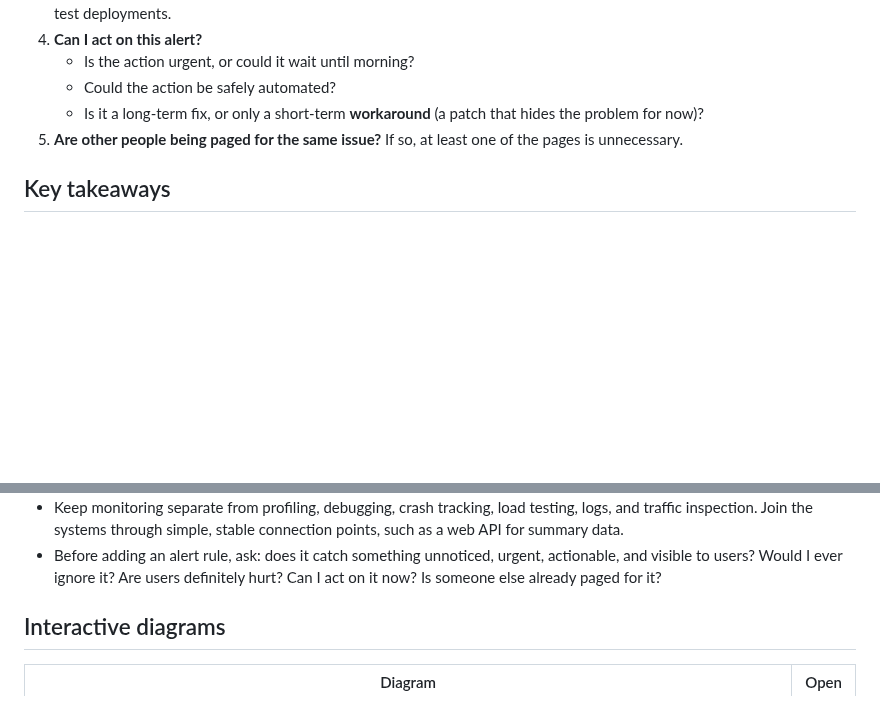
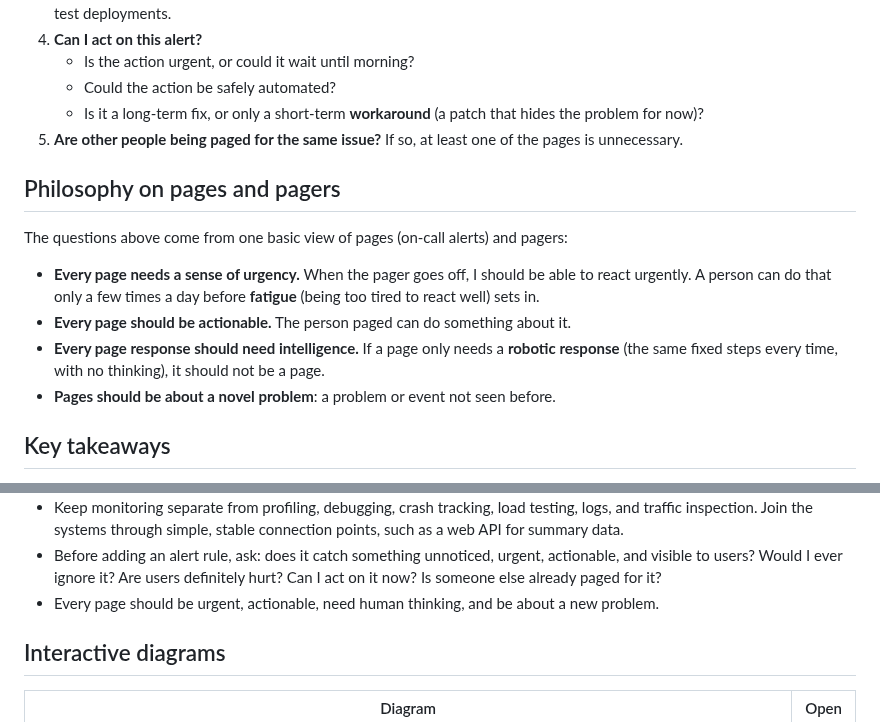
Before and after one commit to amandavarella/google-sre-book, a Markdown page: chapters/ch06-monitoring-distributed-systems/README.md, 2 parts joined by grey strips. GitHub-like rendering; blank space fills up the shorter version.

Commit message:
Add Chapter 6 philosophy on pages and pagers.
Co-Authored-By: Claude Opus 5.5 <noreply@anthropic.com>

```diff
--- a/chapters/ch06-monitoring-distributed-systems/README.md
+++ b/chapters/ch06-monitoring-distributed-systems/README.md
@@ -190,6 +190,18 @@ burnout** (on-call people worn out by too many alerts). A **page** is an on-call
 5. **Are other people being paged for the same issue?** If so, at least one of the pages
    is unnecessary.
 
+## Philosophy on pages and pagers
+
+The questions above come from one basic view of pages (on-call alerts) and pagers:
+
+- **Every page needs a sense of urgency.** When the pager goes off, I should be able to
+  react urgently. A person can do that only a few times a day before **fatigue** (being
+  too tired to react well) sets in.
+- **Every page should be actionable.** The person paged can do something about it.
+- **Every page response should need intelligence.** If a page only needs a **robotic
+  response** (the same fixed steps every time, with no thinking), it should not be a page.
+- **Pages should be about a novel problem**: a problem or event not seen before.
+
 ## Key takeaways
 
 - The four golden signals: latency, traffic, errors, saturation. Measure these first.
@@ -213,6 +225,7 @@ burnout** (on-call people worn out by too many alerts). A **page** is an on-call
 - Before adding an alert rule, ask: does it catch something unnoticed, urgent, actionable,
   and visible to users? Would I ever ignore it? Are users definitely hurt? Can I act on
   it now? Is someone else already paged for it?
+- Every page should be urgent, actionable, need human thinking, and be about a new problem.
 
 ## Interactive diagrams
 
```
